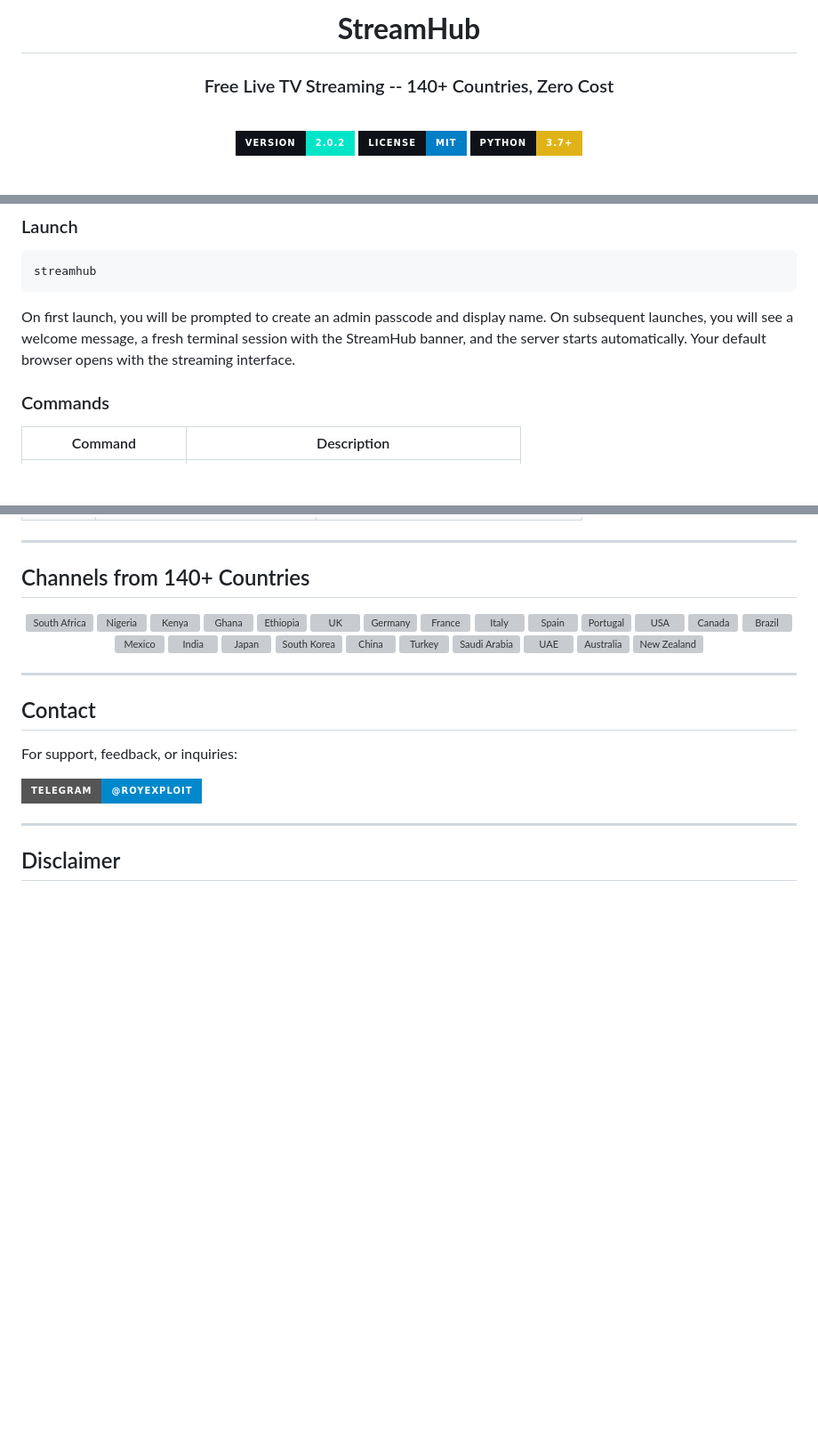
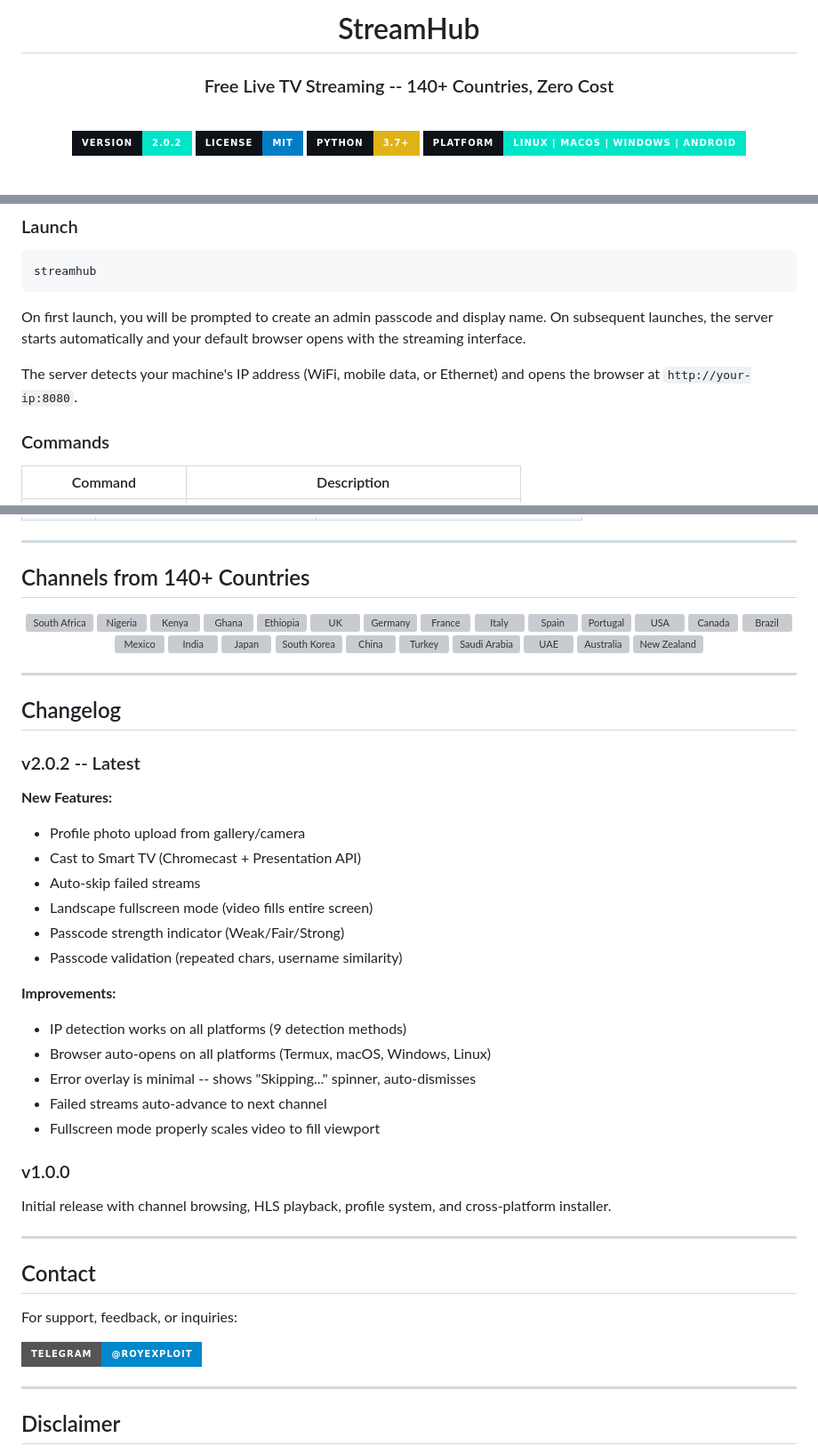
Before and after one commit to xspeen/StreamHub, a Markdown page: README.md, 3 parts joined by grey strips. Shown at 89% size. Drawn GitHub-style; badges without logos; blank space fills up the shorter version; grey boxes are pictures that could not be loaded.

````diff
--- a/README.md
+++ b/README.md
@@ -14,7 +4,7 @@
 
 <br>
 
-# **StreamHub**
+# StreamHub
 
 ### Free Live TV Streaming -- 140+ Countries, Zero Cost
 
@@ -23,6 +13,7 @@
 [![Version](https://img.shields.io/badge/Version-2.0.2-00e5c8?style=for-the-badge&labelColor=0e1118)](#)
 [![License](https://img.shields.io/badge/License-MIT-blue?style=for-the-badge&labelColor=0e1118)](LICENSE)
 [![Python](https://img.shields.io/badge/Python-3.7+-yellow?style=for-the-badge&logo=python&logoColor=white&labelColor=0e1118)](#prerequisites)
+[![Platform](https://img.shields.io/badge/Platform-Linux_%7C_macOS_%7C_Windows_%7C_Android-00e5c8?style=for-the-badge&labelColor=0e1118)](#installation)
 
 <br>
 
@@ -117,7 +112,9 @@ The installer will:
 streamhub
 ```
 
-On first launch, you will be prompted to create an admin passcode and display name. On subsequent launches, you will see a welcome message, a fresh terminal session with the StreamHub banner, and the server starts automatically. Your default browser opens with the streaming interface.
+On first launch, you will be prompted to create an admin passcode and display name. On subsequent launches, the server starts automatically and your default browser opens with the streaming interface.
+
+The server detects your machine's IP address (WiFi, mobile data, or Ethernet) and opens the browser at `http://your-ip:8080`.
 
 ### Commands
 
@@ -220,6 +262,31 @@ The local server exposes these endpoints:
 
 ---
 
+## Changelog
+
+### v2.0.2 -- Latest
+
+**New Features:**
+- Profile photo upload from gallery/camera
+- Cast to Smart TV (Chromecast + Presentation API)
+- Auto-skip failed streams
+- Landscape fullscreen mode (video fills entire screen)
+- Passcode strength indicator (Weak/Fair/Strong)
+- Passcode validation (repeated chars, username similarity)
+
+**Improvements:**
+- IP detection works on all platforms (9 detection methods)
+- Browser auto-opens on all platforms (Termux, macOS, Windows, Linux)
+- Error overlay is minimal -- shows "Skipping..." spinner, auto-dismisses
+- Failed streams auto-advance to next channel
+- Fullscreen mode properly scales video to fill viewport
+
+### v1.0.0
+
+Initial release with channel browsing, HLS playback, profile system, and cross-platform installer.
+
+---
+
 ## Contact
 
 For support, feedback, or inquiries:
````
Also changed, not shown: other parts of README.md (+52 -13 lines).
